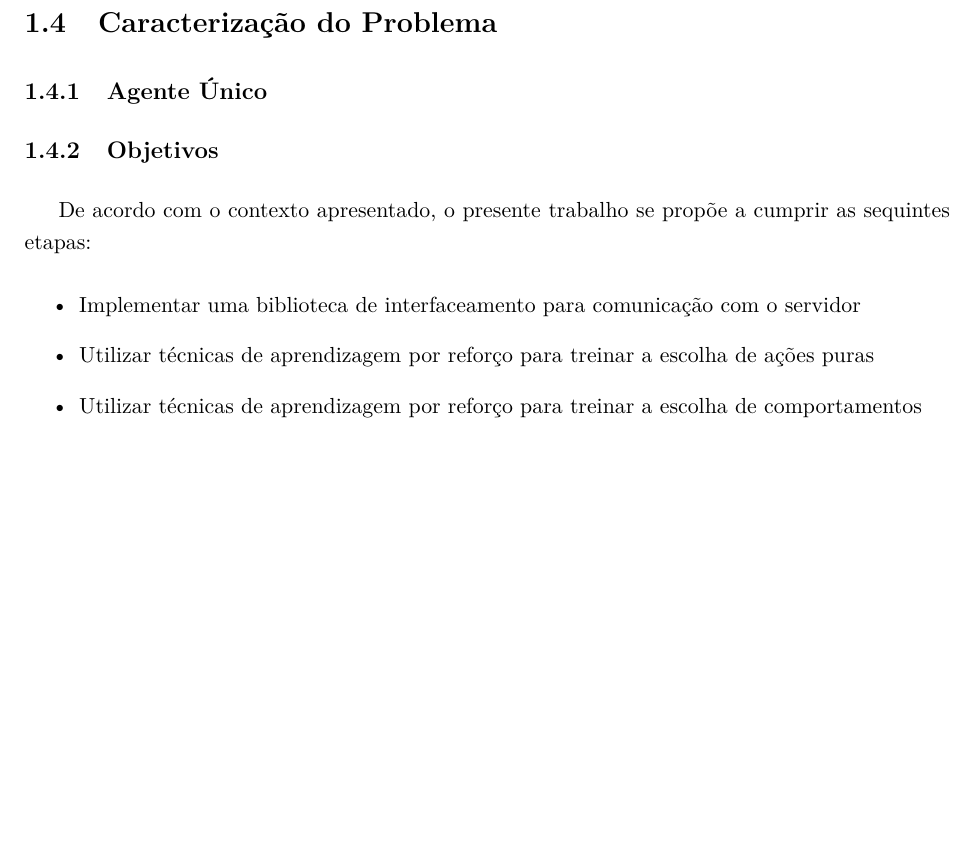
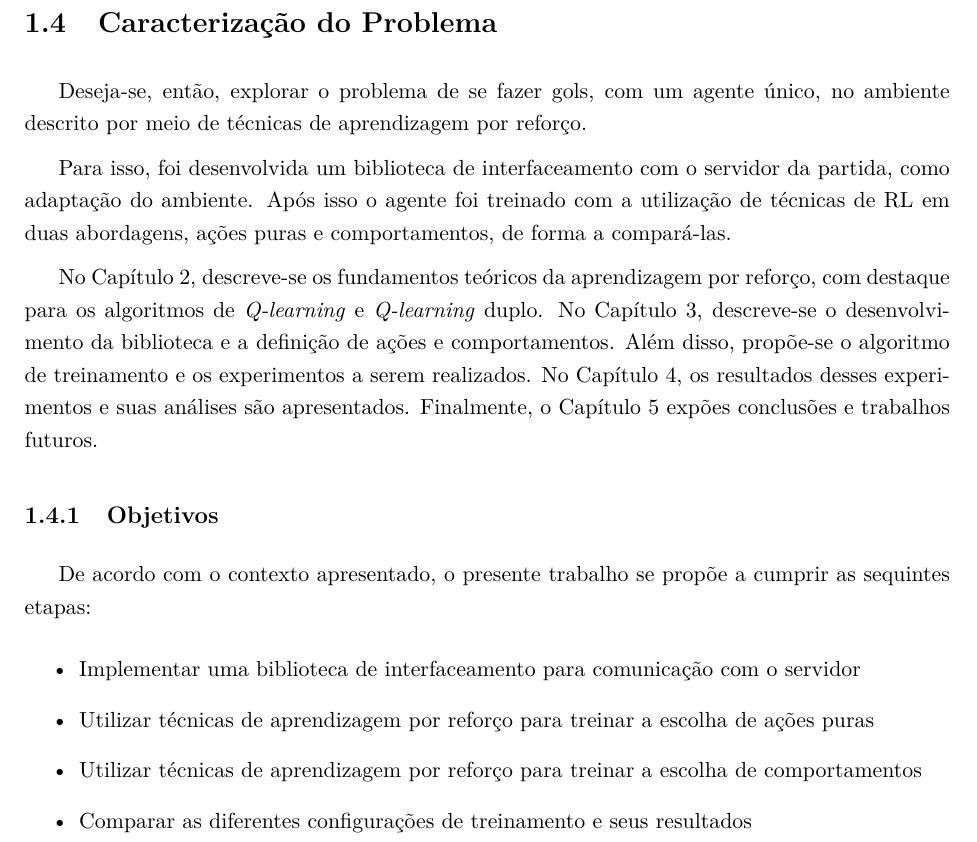
Before and after one commit to rcssggb/tg2-report, a LaTeX thesis (relatorio.tex, which reads cap_Introducao.tex): part of page 12 of 33, cut so that both start at the same text, the shorter picture padded with empty space. Compiled offline with pdfLaTeX.

Commit message:
Complete Introduction (I call it done)

```diff
--- a/cap_Introducao.tex
+++ b/cap_Introducao.tex
@@ -83,10 +83,9 @@ Os não-chutadores, por sua vez, não tem conhecimento do planejamento feito pel
 \par Muitas equipes, ainda, desenvolvem seus agentes utilizando o agente base da equipe \textit{HELIOS}, \textit{Agent2d} com a biblioteca \textit{Librcsc}, escritas em C++. Por isso, é comum que haja semelhança na construção dos agentes dessas equipes.
 
 \section{Caracterização do Problema}
-% TODO: escrever sobre o problema de fazerr gols com aprondizagem por reforço
-
-\subsection{Agente Único}
-
+\par Deseja-se, então, explorar o problema de se fazer gols, com um agente único, no ambiente descrito por meio de técnicas de aprendizagem por reforço.
+\par Para isso, foi desenvolvida um biblioteca de interfaceamento com o servidor da partida, como adaptação do ambiente. Após isso o agente foi treinado com a utilização de técnicas de RL em duas abordagens, ações puras e comportamentos, de forma a compará-las.
+\par No Capítulo 2, descreve-se os fundamentos teóricos da aprendizagem por reforço, com destaque para os algoritmos de \textit{Q-learning} e \textit{Q-learning} duplo. No Capítulo 3, descreve-se o desenvolvimento da biblioteca e a definição de ações e comportamentos. Além disso, propõe-se o algoritmo de treinamento e os experimentos a serem realizados. No Capítulo 4, os resultados desses experimentos e suas análises são apresentados. Finalmente, o Capítulo 5 expões conclusões e trabalhos futuros.
 
 \subsection{Objetivos}
 \par De acordo com o contexto apresentado, o presente trabalho se propõe a cumprir as sequintes etapas:
@@ -94,4 +93,5 @@ Os não-chutadores, por sua vez, não tem conhecimento do planejamento feito pel
 	\item Implementar uma biblioteca de interfaceamento para comunicação com o servidor
 	\item Utilizar técnicas de aprendizagem por reforço para treinar a escolha de ações puras
 	\item Utilizar técnicas de aprendizagem por reforço para treinar a escolha de comportamentos
+	\item Comparar as diferentes configurações de treinamento e seus resultados
 \end{itemize}
```
Also changed, not shown: relatorio.pdf.
